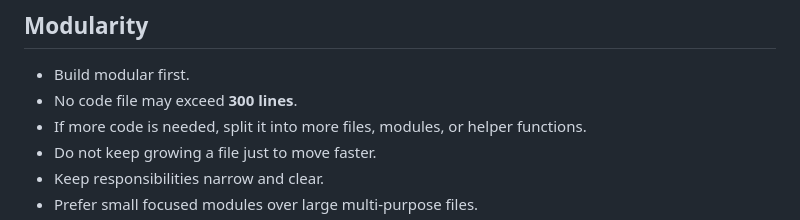
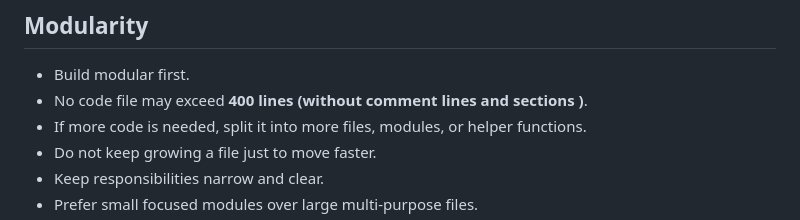
Before and after one commit to barandincoguz/DDD-Enforcer, a Markdown page: AGENTS.md, the part around the change. Rendered like a GitHub page.

Commit message:
chore(agents): relax modularity cap to 400 effective lines (comments excluded)

```diff
--- a/AGENTS.md
+++ b/AGENTS.md
@@ -31,7 +31,7 @@ The goal is not just to make the code work, but to keep it understandable, exten
 ## Modularity
 
 - Build modular first.
-- No code file may exceed **300 lines**.
+- No code file may exceed **400 lines (without comment lines and sections )**.
 - If more code is needed, split it into more files, modules, or helper functions.
 - Do not keep growing a file just to move faster.
 - Keep responsibilities narrow and clear.
```
